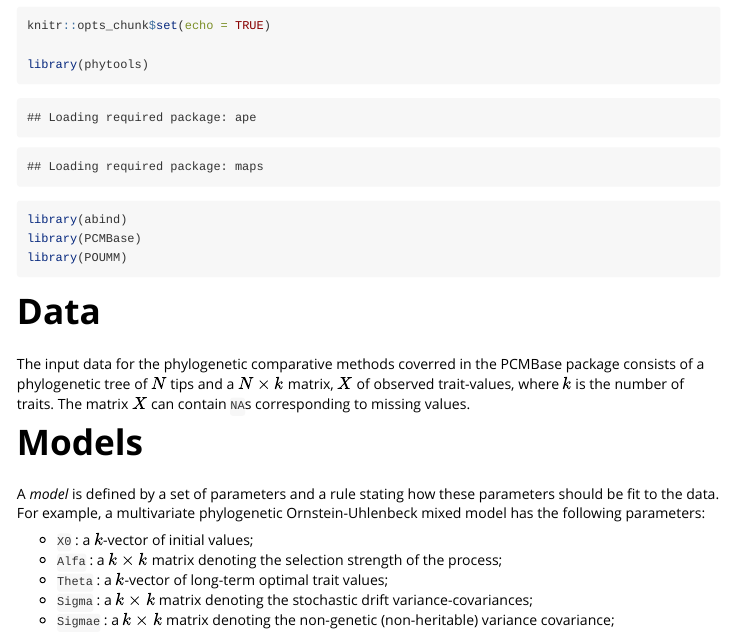
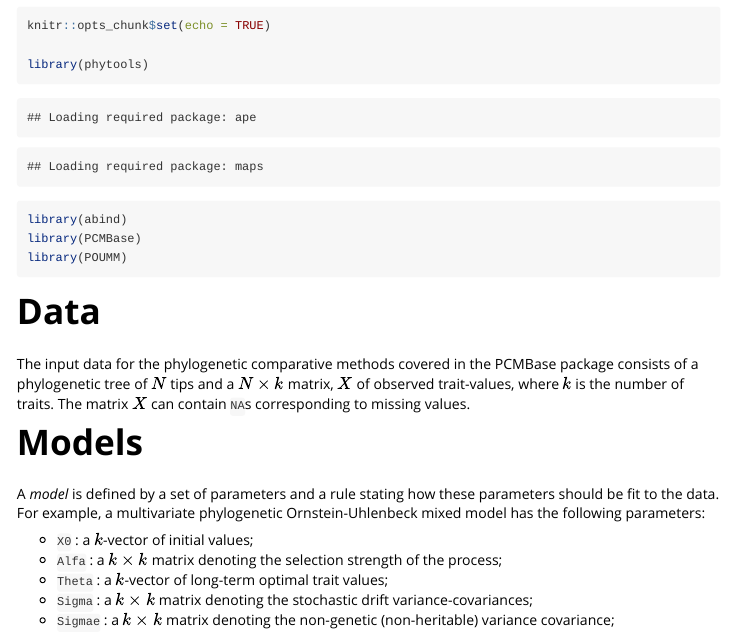
Before and after one commit to venelin/PCMBase, an R Markdown document (vignettes/vignette.Rmd): the page in a window 1100 px wide, from 150 px down. Rendered offline with R 4.5, knitr and Pandoc, with nearby package versions; some code elsewhere in the file could not run offline.

Commit message:
Fixed typo in vignette

````diff
--- a/vignettes/vignette.Rmd
+++ b/vignettes/vignette.Rmd
@@ -23,7 +23,7 @@ library(POUMM)
 
 # Data
 
-The input data for the phylogenetic comparative methods coverred in the PCMBase package consists of a phylogenetic tree of $N$ tips and a $N\times k$ matrix, $X$ of observed trait-values, where $k$ is the number of traits. The matrix $X$ can contain ```NA```s corresponding to missing values.
+The input data for the phylogenetic comparative methods covered in the PCMBase package consists of a phylogenetic tree of $N$ tips and a $N\times k$ matrix, $X$ of observed trait-values, where $k$ is the number of traits. The matrix $X$ can contain ```NA```s corresponding to missing values.
 
 # Models
 A *model* is defined by a set of parameters and a rule stating how these parameters should be fit to the data. For example, a multivariate phylogenetic Ornstein-Uhlenbeck mixed model has the following parameters:
````
